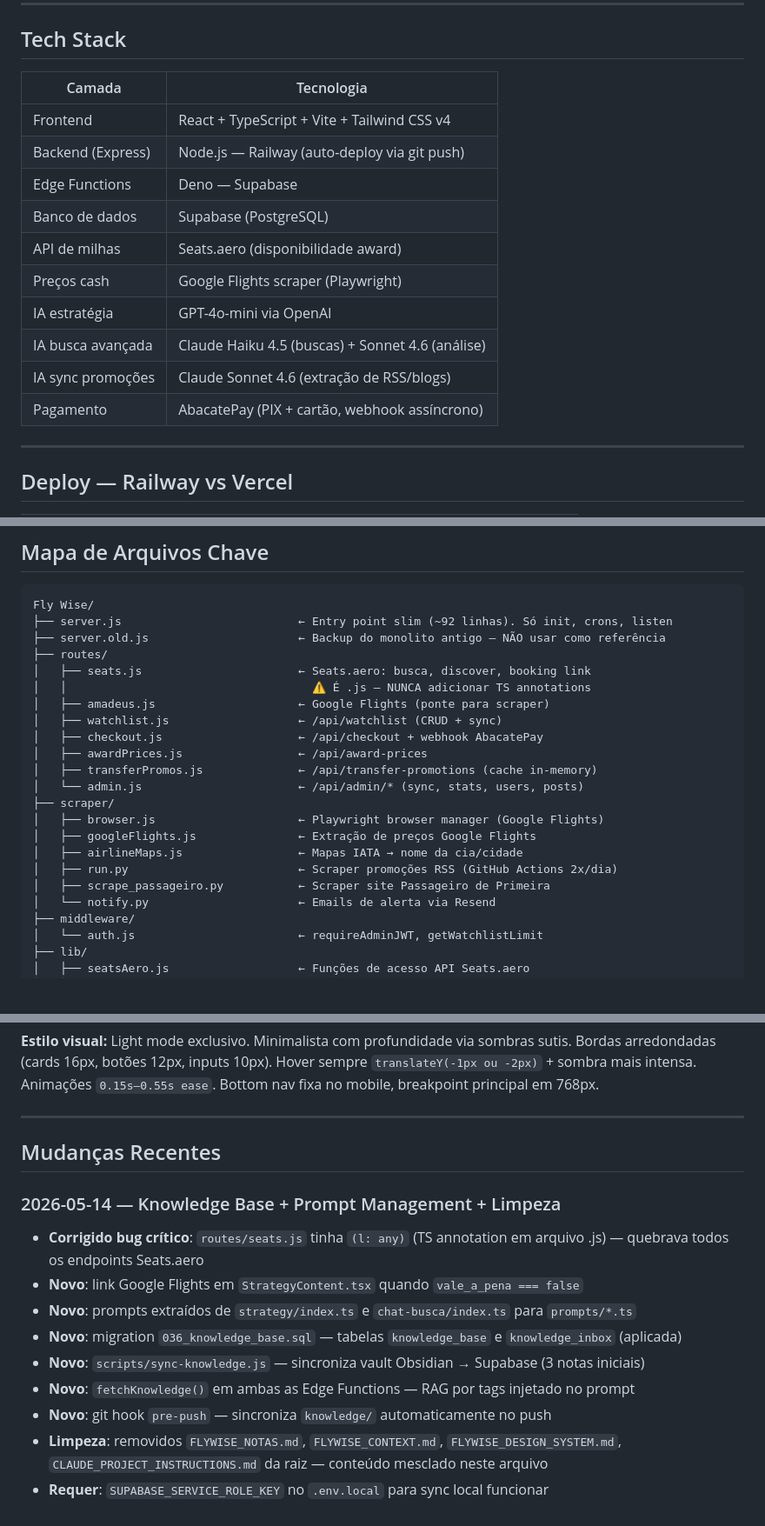
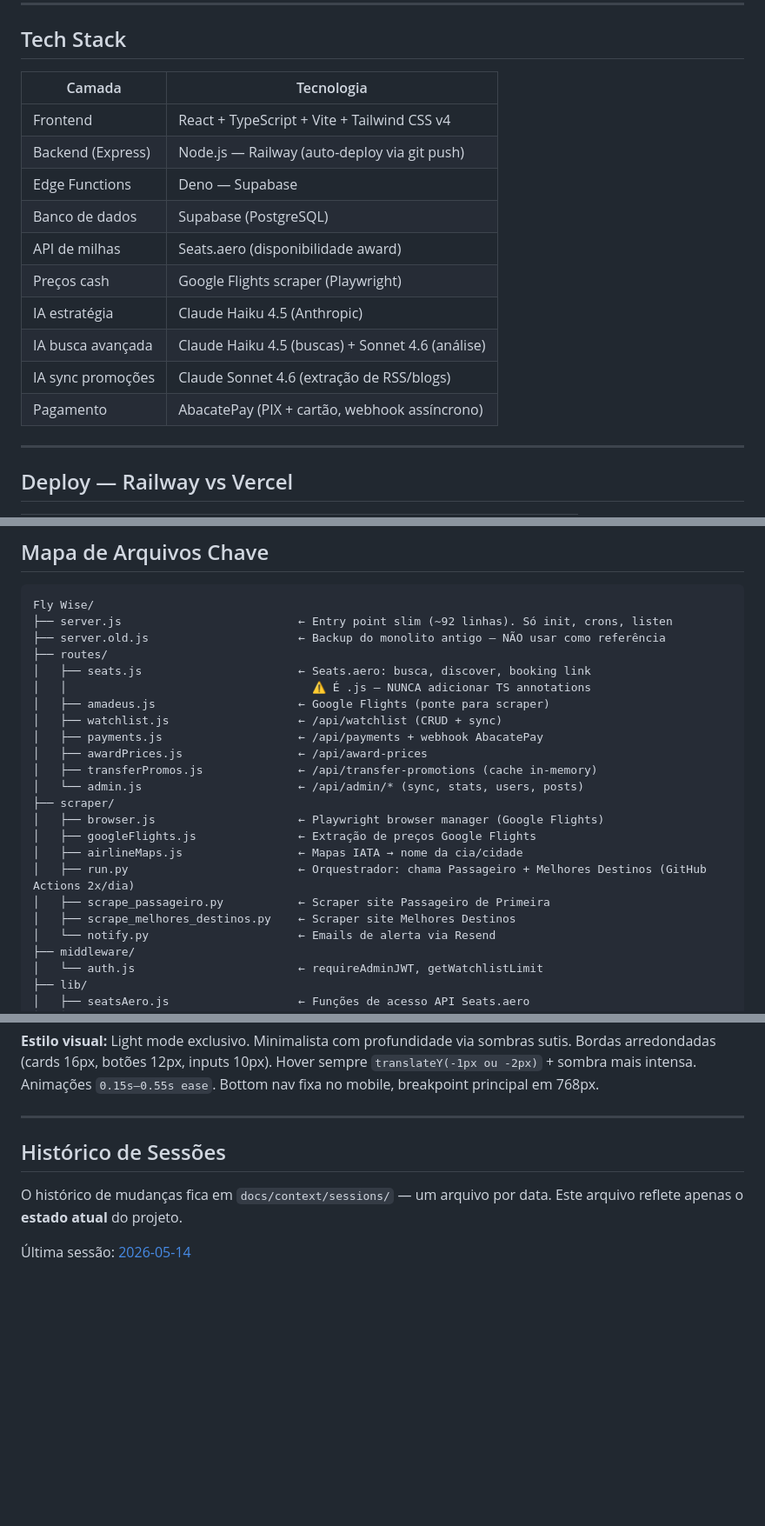
Before and after one commit to marcelmurilo1-jpg/flywise, a Markdown page: docs/context/flywise-project-context.md, 3 parts joined by grey strips. Shown at 87% size. Drawn GitHub-style; blank space fills up the shorter version.

```diff
--- a/docs/context/flywise-project-context.md
+++ b/docs/context/flywise-project-context.md
@@ -16,18 +16,18 @@ Produto em produção ativa. Desenvolvedor = fundador e único engenheiro.
 
 ## Tech Stack
 
-| Camada | Tecnologia |
-|---|---|
-| Frontend | React + TypeScript + Vite + Tailwind CSS v4 |
-| Backend (Express) | Node.js — Railway (auto-deploy via git push) |
-| Edge Functions | Deno — Supabase |
-| Banco de dados | Supabase (PostgreSQL) |
-| API de milhas | Seats.aero (disponibilidade award) |
-| Preços cash | Google Flights scraper (Playwright) |
-| IA estratégia | GPT-4o-mini via OpenAI |
+| Camada            | Tecnologia                                       |
+| ----------------- | ------------------------------------------------ |
+| Frontend          | React + TypeScript + Vite + Tailwind CSS v4      |
+| Backend (Express) | Node.js — Railway (auto-deploy via git push)     |
+| Edge Functions    | Deno — Supabase                                  |
+| Banco de dados    | Supabase (PostgreSQL)                            |
+| API de milhas     | Seats.aero (disponibilidade award)               |
+| Preços cash       | Google Flights scraper (Playwright)              |
+| IA estratégia     | Claude Haiku 4.5 (Anthropic)                     |
 | IA busca avançada | Claude Haiku 4.5 (buscas) + Sonnet 4.6 (análise) |
-| IA sync promoções | Claude Sonnet 4.6 (extração de RSS/blogs) |
-| Pagamento | AbacatePay (PIX + cartão, webhook assíncrono) |
+| IA sync promoções | Claude Sonnet 4.6 (extração de RSS/blogs)        |
+| Pagamento         | AbacatePay (PIX + cartão, webhook assíncrono)    |
 
 ---
 
@@ -58,7 +58,7 @@ Fly Wise/
 │   │                                    ⚠️ É .js — NUNCA adicionar TS annotations
 │   ├── amadeus.js                     ← Google Flights (ponte para scraper)
 │   ├── watchlist.js                   ← /api/watchlist (CRUD + sync)
-│   ├── checkout.js                    ← /api/checkout + webhook AbacatePay
+│   ├── payments.js                    ← /api/payments + webhook AbacatePay
 │   ├── awardPrices.js                 ← /api/award-prices
 │   ├── transferPromos.js              ← /api/transfer-promotions (cache in-memory)
 │   └── admin.js                       ← /api/admin/* (sync, stats, users, posts)
@@ -66,8 +66,9 @@ Fly Wise/
 │   ├── browser.js                     ← Playwright browser manager (Google Flights)
 │   ├── googleFlights.js               ← Extração de preços Google Flights
 │   ├── airlineMaps.js                 ← Mapas IATA → nome da cia/cidade
-│   ├── run.py                         ← Scraper promoções RSS (GitHub Actions 2x/dia)
+│   ├── run.py                         ← Orquestrador: chama Passageiro + Melhores Destinos (GitHub Actions 2x/dia)
 │   ├── scrape_passageiro.py           ← Scraper site Passageiro de Primeira
+│   ├── scrape_melhores_destinos.py    ← Scraper site Melhores Destinos
 │   └── notify.py                      ← Emails de alerta via Resend
 ├── middleware/
 │   └── auth.js                        ← requireAdminJWT, getWatchlistLimit
@@ -272,15 +283,9 @@ Estruturas que ficam no código (candidatos futuros ao knowledge base):
 
 ---
 
-## Mudanças Recentes
+## Histórico de Sessões
 
-### 2026-05-14 — Knowledge Base + Prompt Management + Limpeza
-- **Corrigido bug crítico**: `routes/seats.js` tinha `(l: any)` (TS annotation em arquivo .js) — quebrava todos os endpoints Seats.aero
-- **Novo**: link Google Flights em `StrategyContent.tsx` quando `vale_a_pena === false`
-- **Novo**: prompts extraídos de `strategy/index.ts` e `chat-busca/index.ts` para `prompts/*.ts`
-- **Novo**: migration `036_knowledge_base.sql` — tabelas `knowledge_base` e `knowledge_inbox` (aplicada)
-- **Novo**: `scripts/sync-knowledge.js` — sincroniza vault Obsidian → Supabase (3 notas iniciais)
-- **Novo**: `fetchKnowledge()` em ambas as Edge Functions — RAG por tags injetado no prompt
-- **Novo**: git hook `pre-push` — sincroniza `knowledge/` automaticamente no push
-- **Limpeza**: removidos `FLYWISE_NOTAS.md`, `FLYWISE_CONTEXT.md`, `FLYWISE_DESIGN_SYSTEM.md`, `CLAUDE_PROJECT_INSTRUCTIONS.md` da raiz — conteúdo mesclado neste arquivo
-- **Requer**: `SUPABASE_SERVICE_ROLE_KEY` no `.env.local` para sync local funcionar
+O histórico de mudanças fica em `docs/context/sessions/` — um arquivo por data.
+Este arquivo reflete apenas o **estado atual** do projeto.
+
+Última sessão: [2026-05-14](sessions/2026-05-14.md)
```
Also changed, not shown: other parts of docs/context/flywise-project-context.md (+31 -21 lines), 1 other file.
